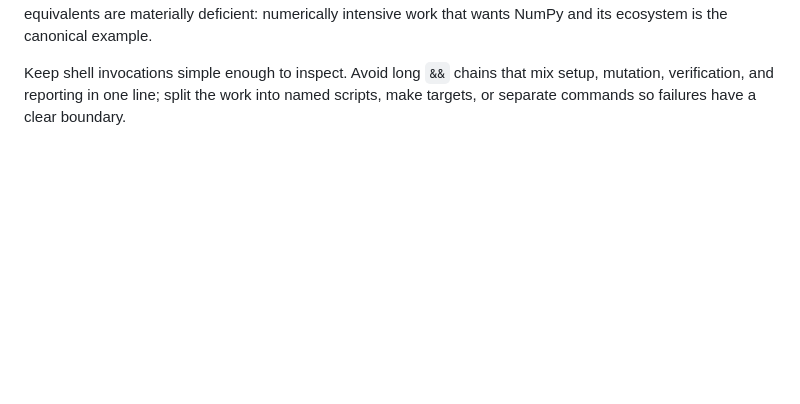
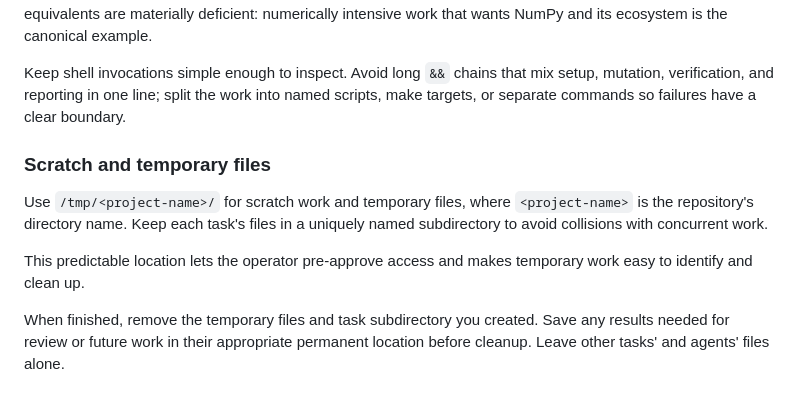
Before and after one commit to doolin/slacronym, a Markdown page: COMMONS.md, the part around the change. GitHub-like rendering; blank space fills up the shorter version.

Commit message:
Standardize scratch locations for agent tasks
This updates the read-only mirror from the commons master
in clubstraylight.com, where the change was made.

Master at 071c431 (CSL-0001).

Co-Authored by Straylight via Codex with GPT-6

```diff
--- a/COMMONS.md
+++ b/COMMONS.md
@@ -92,3 +92,18 @@ Keep shell invocations simple enough to inspect. Avoid long `&&`
 chains that mix setup, mutation, verification, and reporting in one
 line; split the work into named scripts, make targets, or separate
 commands so failures have a clear boundary.
+
+### Scratch and temporary files
+
+Use `/tmp/<project-name>/` for scratch work and temporary files,
+where `<project-name>` is the repository's directory name. Keep
+each task's files in a uniquely named subdirectory to avoid
+collisions with concurrent work.
+
+This predictable location lets the operator pre-approve access
+and makes temporary work easy to identify and clean up.
+
+When finished, remove the temporary files and task subdirectory
+you created. Save any results needed for review or future work
+in their appropriate permanent location before cleanup. Leave
+other tasks' and agents' files alone.
```
